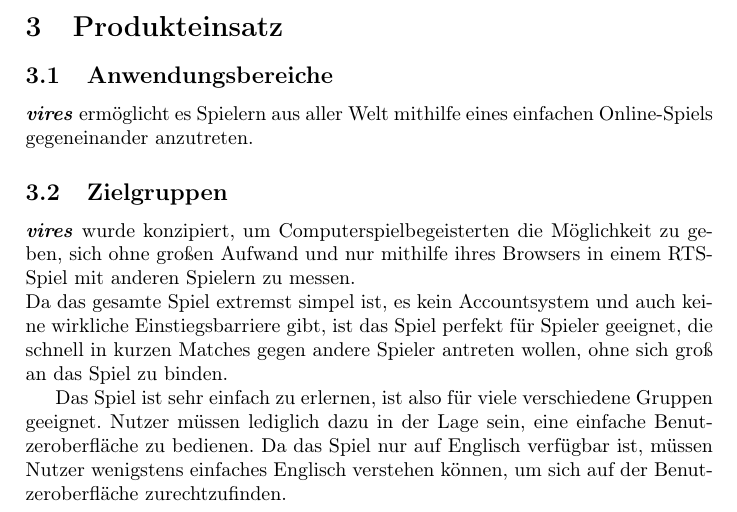
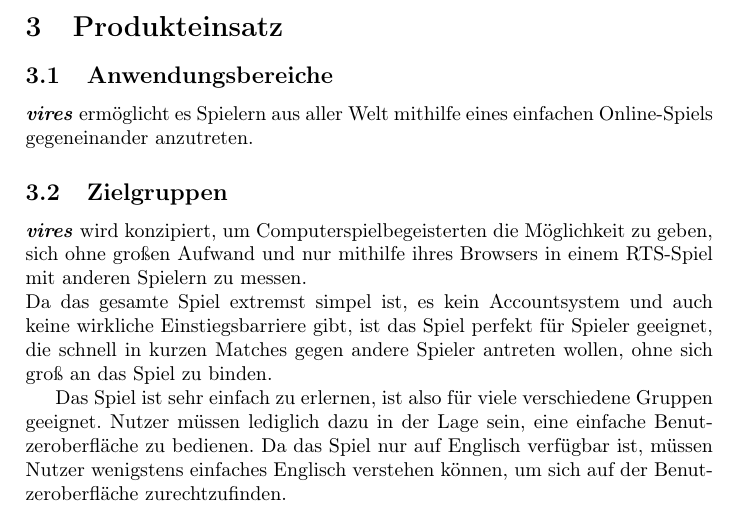
Before and after one commit to Leemyy/vires, a LaTeX paper (doc/fsd/vires.tex, which reads doc/fsd/produkteinsatz.tex): part of page 6 of 14, cut so that both start at the same text. Compiled offline with pdfLaTeX.

Commit message:
Minor correction

```diff
--- a/doc/fsd/produkteinsatz.tex
+++ b/doc/fsd/produkteinsatz.tex
@@ -4,7 +4,7 @@
 \vires\ ermöglicht es Spielern aus aller Welt mithilfe eines einfachen Online-Spiels gegeneinander anzutreten.
 
 \subsection{Zielgruppen}
-\vires\ wurde konzipiert, um Computerspielbegeisterten die Möglichkeit zu geben, sich ohne großen Aufwand und nur mithilfe ihres Browsers in einem RTS-Spiel mit anderen Spielern zu messen. \\
+\vires\ wird konzipiert, um Computerspielbegeisterten die Möglichkeit zu geben, sich ohne großen Aufwand und nur mithilfe ihres Browsers in einem RTS-Spiel mit anderen Spielern zu messen. \\
 Da das gesamte Spiel extremst simpel ist, es kein Accountsystem und auch keine wirkliche Einstiegsbarriere gibt, ist das Spiel perfekt für Spieler geeignet, die schnell in kurzen Matches gegen andere Spieler antreten wollen, ohne sich groß an das Spiel zu binden.
 
 Das Spiel ist sehr einfach zu erlernen, ist also für viele verschiedene Gruppen geeignet. Nutzer müssen lediglich dazu in der Lage sein, eine einfache Benutzeroberfläche zu bedienen. Da das Spiel nur auf Englisch verfügbar ist, müssen Nutzer wenigstens einfaches Englisch verstehen können, um sich auf der Benutzeroberfläche zurechtzufinden.
```
Also changed, not shown: doc/fsd/vires.pdf, 1 other file.
